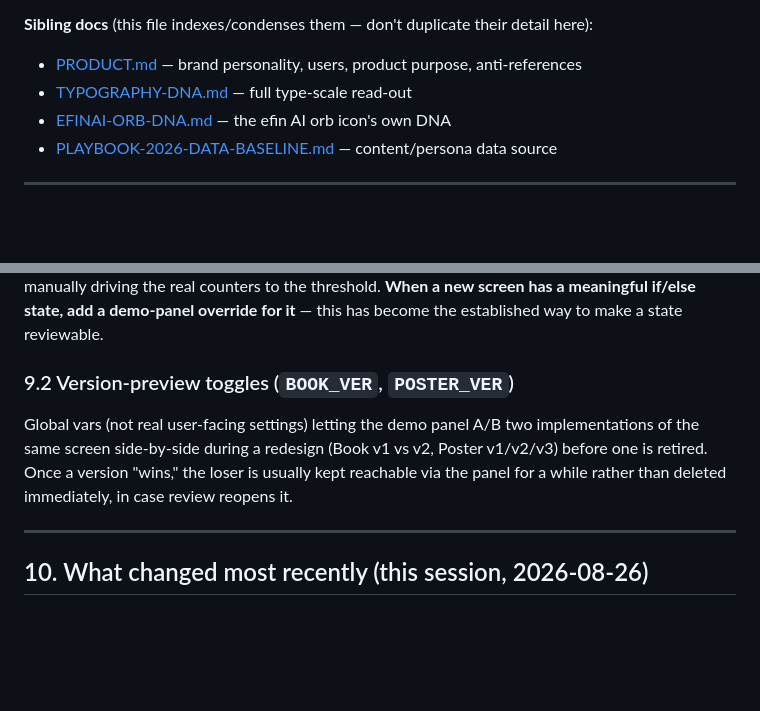
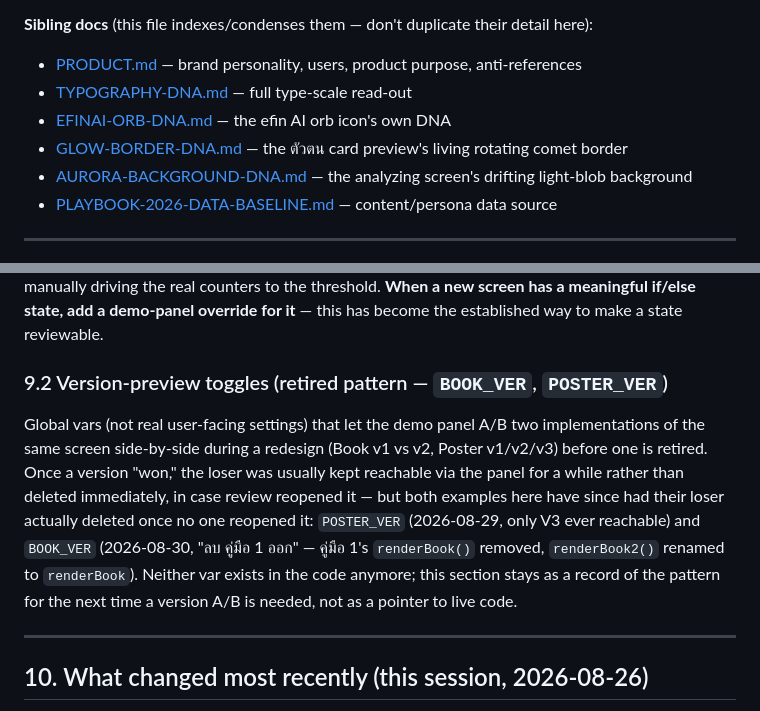
Before and after one commit to Win28042535/Better-Trade---Playbook, a Markdown page: DESIGN-DNA.md, 2 parts joined by grey strips. GitHub-like rendering; blank space fills up the shorter version.

```diff
--- a/DESIGN-DNA.md
+++ b/DESIGN-DNA.md
@@ -10,6 +10,8 @@ design review; expect it to drift the same way its siblings have (see §11).
 - [PRODUCT.md](PRODUCT.md) — brand personality, users, product purpose, anti-references
 - [TYPOGRAPHY-DNA.md](TYPOGRAPHY-DNA.md) — full type-scale read-out
 - [EFINAI-ORB-DNA.md](EFINAI-ORB-DNA.md) — the efin AI orb icon's own DNA
+- [GLOW-BORDER-DNA.md](GLOW-BORDER-DNA.md) — the ตัวตน card preview's living rotating comet border
+- [AURORA-BACKGROUND-DNA.md](AURORA-BACKGROUND-DNA.md) — the analyzing screen's drifting light-blob background
 - [PLAYBOOK-2026-DATA-BASELINE.md](PLAYBOOK-2026-DATA-BASELINE.md) — content/persona data source
 
 ---
@@ -265,11 +267,15 @@ without manually driving the real counters to the threshold. **When a new screen
 if/else state, add a demo-panel override for it** — this has become the established way to make a state
 reviewable.
 
-### 9.2 Version-preview toggles (`BOOK_VER`, `POSTER_VER`)
-Global vars (not real user-facing settings) letting the demo panel A/B two implementations of the same
+### 9.2 Version-preview toggles (retired pattern — `BOOK_VER`, `POSTER_VER`)
+Global vars (not real user-facing settings) that let the demo panel A/B two implementations of the same
 screen side-by-side during a redesign (Book v1 vs v2, Poster v1/v2/v3) before one is retired. Once a
-version "wins," the loser is usually kept reachable via the panel for a while rather than deleted
-immediately, in case review reopens it.
+version "won," the loser was usually kept reachable via the panel for a while rather than deleted
+immediately, in case review reopened it — but both examples here have since had their loser actually
+deleted once no one reopened it: `POSTER_VER` (2026-08-29, only V3 ever reachable) and `BOOK_VER`
+(2026-08-30, "ลบ คู่มือ 1 ออก" — คู่มือ 1's `renderBook()` removed, `renderBook2()` renamed to
+`renderBook`). Neither var exists in the code anymore; this section stays as a record of the pattern
+for the next time a version A/B is needed, not as a pointer to live code.
 
 ---
 
```
Also changed, not shown: AURORA-BACKGROUND-DNA.md (added, +139 -0 lines), GLOW-BORDER-DNA.md (added, +205 -0 lines).
